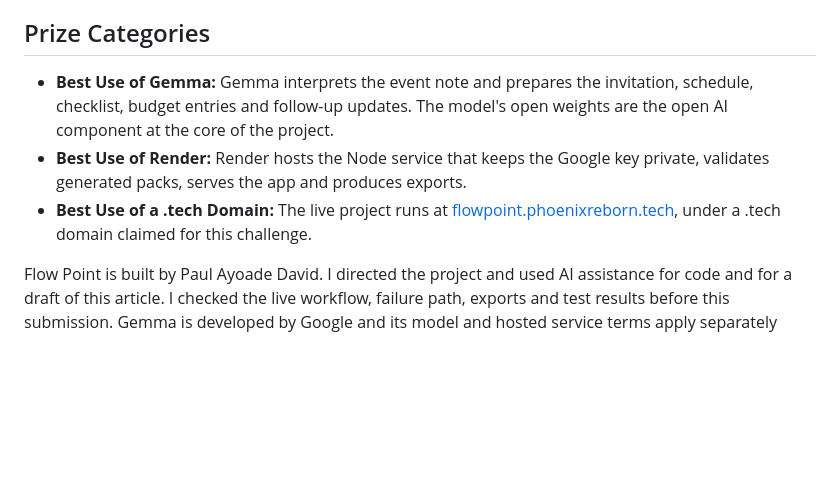
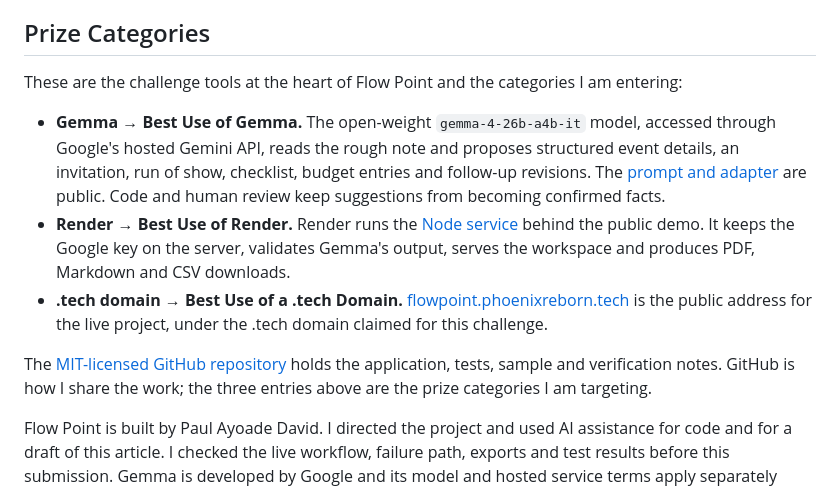
Before and after one commit to PHONIEXz/flow-point, a Markdown page: docs/dev-submission-draft.md, the part around the change. Rendered like a GitHub page; blank space fills up the shorter version.

Commit message:
Explain Gemma, Render and .tech prize fit in entry source

```diff
--- a/docs/dev-submission-draft.md
+++ b/docs/dev-submission-draft.md
@@ -70,8 +70,12 @@ One rough note produced four linked draft materials, and a follow-up answer upda
 
 ## Prize Categories
 
-- **Best Use of Gemma:** Gemma interprets the event note and prepares the invitation, schedule, checklist, budget entries and follow-up updates. The model's open weights are the open AI component at the core of the project.
-- **Best Use of Render:** Render hosts the Node service that keeps the Google key private, validates generated packs, serves the app and produces exports.
-- **Best Use of a .tech Domain:** The live project runs at [flowpoint.phoenixreborn.tech](https://flowpoint.phoenixreborn.tech/workspace), under a .tech domain claimed for this challenge.
+These are the challenge tools at the heart of Flow Point and the categories I am entering:
+
+- **Gemma → Best Use of Gemma.** The open-weight `gemma-4-26b-a4b-it` model, accessed through Google's hosted Gemini API, reads the rough note and proposes structured event details, an invitation, run of show, checklist, budget entries and follow-up revisions. The [prompt and adapter](https://github.com/PHONIEXz/flow-point/blob/main/src/gemma.mjs) are public. Code and human review keep suggestions from becoming confirmed facts.
+- **Render → Best Use of Render.** Render runs the [Node service](https://github.com/PHONIEXz/flow-point/blob/main/src/server.mjs) behind the public demo. It keeps the Google key on the server, validates Gemma's output, serves the workspace and produces PDF, Markdown and CSV downloads.
+- **.tech domain → Best Use of a .tech Domain.** [flowpoint.phoenixreborn.tech](https://flowpoint.phoenixreborn.tech/workspace) is the public address for the live project, under the .tech domain claimed for this challenge.
+
+The [MIT-licensed GitHub repository](https://github.com/PHONIEXz/flow-point) holds the application, tests, sample and verification notes. GitHub is how I share the work; the three entries above are the prize categories I am targeting.
 
 Flow Point is built by Paul Ayoade David. I directed the project and used AI assistance for code and for a draft of this article. I checked the live workflow, failure path, exports and test results before this submission. Gemma is developed by Google and its model and hosted service terms apply separately from the app's MIT license.
```
